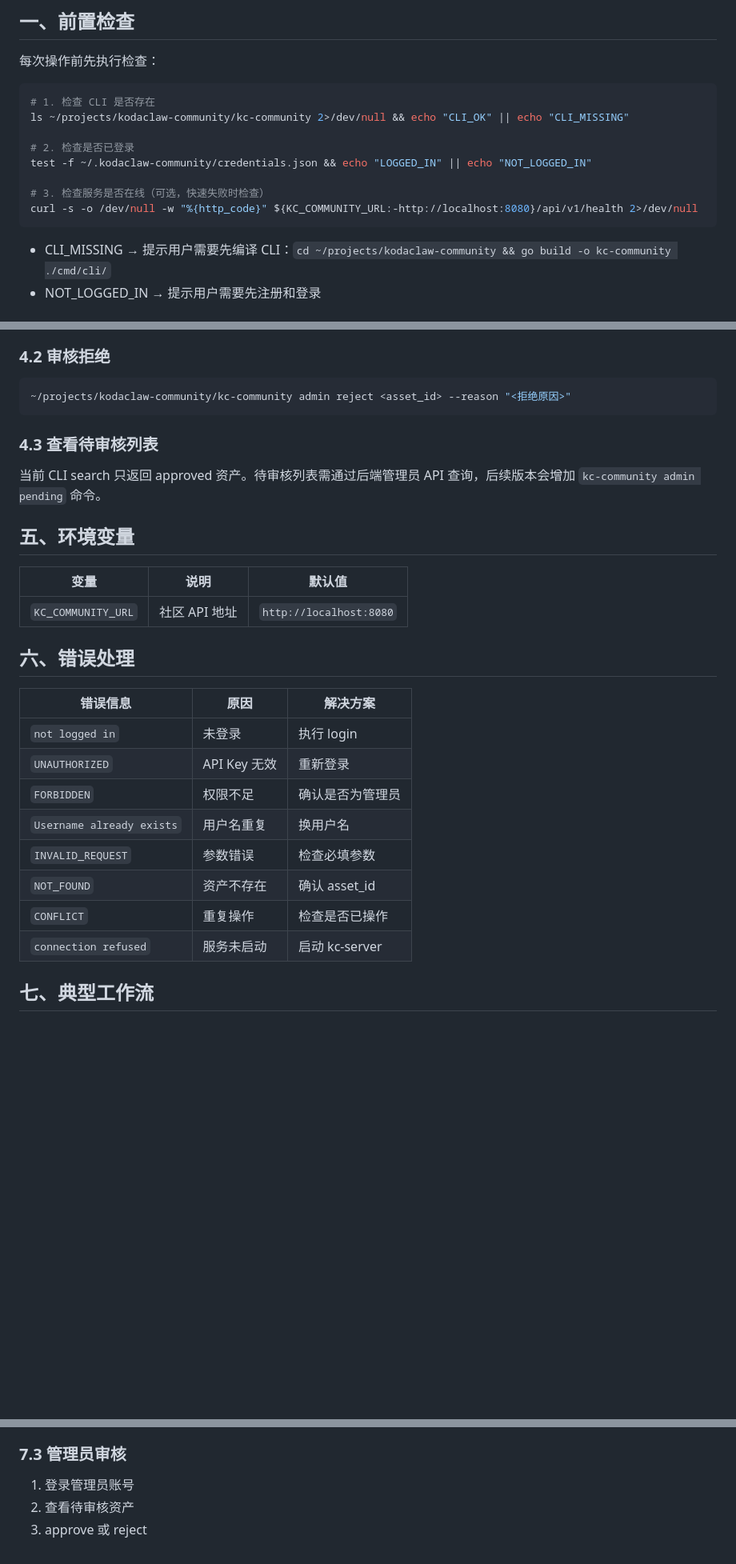
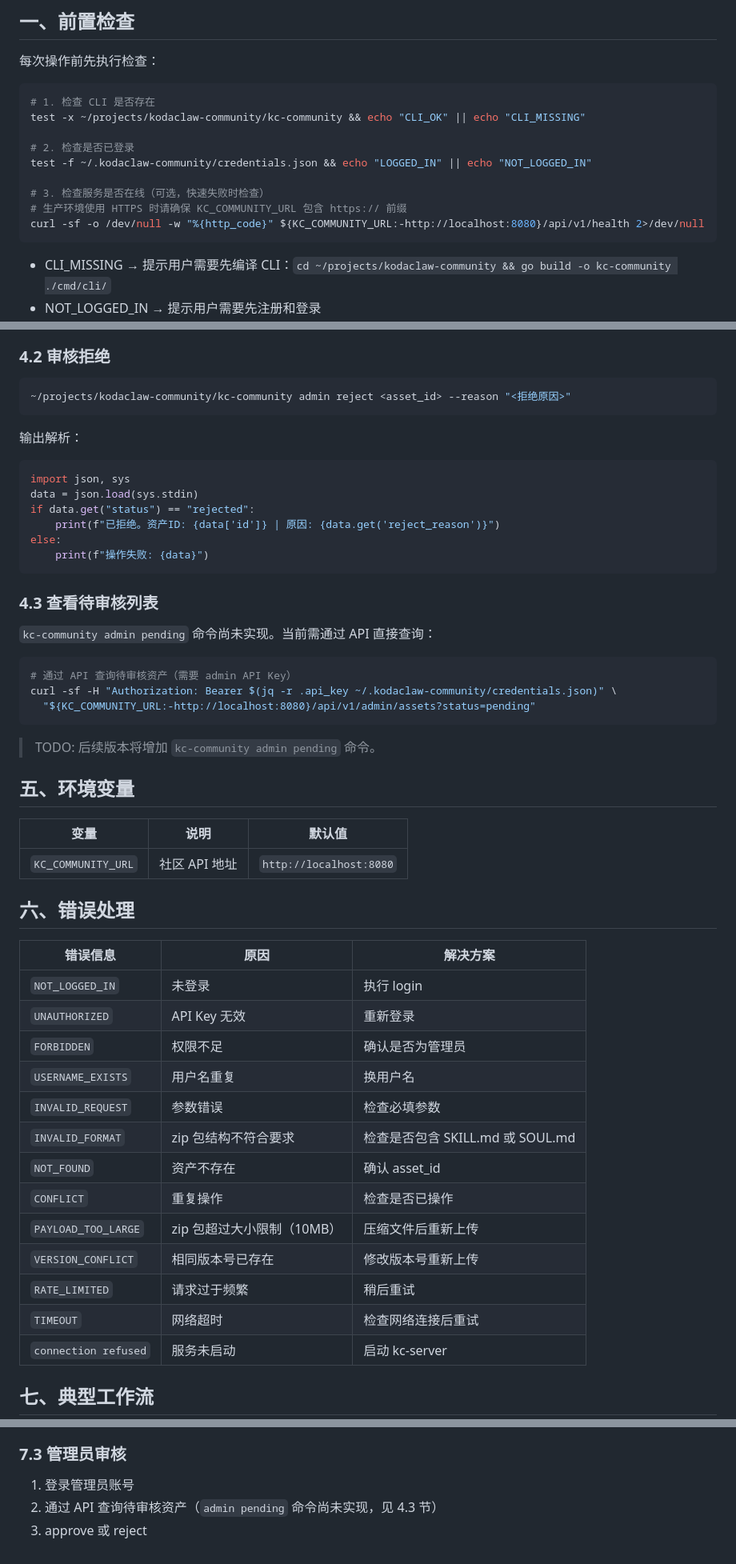
Before and after one commit to koda-claw/kodaclaw-community, a Markdown page: skills/koda-community/SKILL.md, 3 parts joined by grey strips. Shown at 80% size. Rendered like a GitHub page; blank space fills up the shorter version.

````diff
--- a/skills/koda-community/SKILL.md
+++ b/skills/koda-community/SKILL.md
@@ -13,13 +13,14 @@ description: "搜索、上传、下载、评价 KodaClaw 社区的 Skill 和 SOU
 
 ```bash
 # 1. 检查 CLI 是否存在
-ls ~/projects/kodaclaw-community/kc-community 2>/dev/null && echo "CLI_OK" || echo "CLI_MISSING"
+test -x ~/projects/kodaclaw-community/kc-community && echo "CLI_OK" || echo "CLI_MISSING"
 
 # 2. 检查是否已登录
 test -f ~/.kodaclaw-community/credentials.json && echo "LOGGED_IN" || echo "NOT_LOGGED_IN"
 
 # 3. 检查服务是否在线（可选，快速失败时检查）
-curl -s -o /dev/null -w "%{http_code}" ${KC_COMMUNITY_URL:-http://localhost:8080}/api/v1/health 2>/dev/null
+# 生产环境使用 HTTPS 时请确保 KC_COMMUNITY_URL 包含 https:// 前缀
+curl -sf -o /dev/null -w "%{http_code}" ${KC_COMMUNITY_URL:-http://localhost:8080}/api/v1/health 2>/dev/null
 ```
 
 - CLI_MISSING → 提示用户需要先编译 CLI：`cd ~/projects/kodaclaw-community && go build -o kc-community ./cmd/cli/`
@@ -203,9 +257,27 @@ else:
 ~/projects/kodaclaw-community/kc-community admin reject <asset_id> --reason "<拒绝原因>"
 ```
 
+输出解析：
+```python
+import json, sys
+data = json.load(sys.stdin)
+if data.get("status") == "rejected":
+    print(f"已拒绝。资产ID: {data['id']} | 原因: {data.get('reject_reason')}")
+else:
+    print(f"操作失败: {data}")
+```
+
 ### 4.3 查看待审核列表
 
-当前 CLI search 只返回 approved 资产。待审核列表需通过后端管理员 API 查询，后续版本会增加 `kc-community admin pending` 命令。
+`kc-community admin pending` 命令尚未实现。当前需通过 API 直接查询：
+
+```bash
+# 通过 API 查询待审核资产（需要 admin API Key）
+curl -sf -H "Authorization: Bearer $(jq -r .api_key ~/.kodaclaw-community/credentials.json)" \
+  "${KC_COMMUNITY_URL:-http://localhost:8080}/api/v1/admin/assets?status=pending"
+```
+
+> TODO: 后续版本将增加 `kc-community admin pending` 命令。
 
 ## 五、环境变量
 
@@ -217,13 +289,18 @@ else:
 
 | 错误信息 | 原因 | 解决方案 |
 |----------|------|----------|
-| `not logged in` | 未登录 | 执行 login |
+| `NOT_LOGGED_IN` | 未登录 | 执行 login |
 | `UNAUTHORIZED` | API Key 无效 | 重新登录 |
 | `FORBIDDEN` | 权限不足 | 确认是否为管理员 |
-| `Username already exists` | 用户名重复 | 换用户名 |
+| `USERNAME_EXISTS` | 用户名重复 | 换用户名 |
 | `INVALID_REQUEST` | 参数错误 | 检查必填参数 |
+| `INVALID_FORMAT` | zip 包结构不符合要求 | 检查是否包含 SKILL.md 或 SOUL.md |
 | `NOT_FOUND` | 资产不存在 | 确认 asset_id |
 | `CONFLICT` | 重复操作 | 检查是否已操作 |
+| `PAYLOAD_TOO_LARGE` | zip 包超过大小限制（10MB）| 压缩文件后重新上传 |
+| `VERSION_CONFLICT` | 相同版本号已存在 | 修改版本号重新上传 |
+| `RATE_LIMITED` | 请求过于频繁 | 稍后重试 |
+| `TIMEOUT` | 网络超时 | 检查网络连接后重试 |
 | `connection refused` | 服务未启动 | 启动 kc-server |
 
 ## 七、典型工作流
@@ -246,5 +323,5 @@ else:
 ### 7.3 管理员审核
 
 1. 登录管理员账号
-2. 查看待审核资产
+2. 通过 API 查询待审核资产（`admin pending` 命令尚未实现，见 4.3 节）
 3. approve 或 reject
````
Also changed, not shown: other parts of skills/koda-community/SKILL.md (+60 -7 lines).
